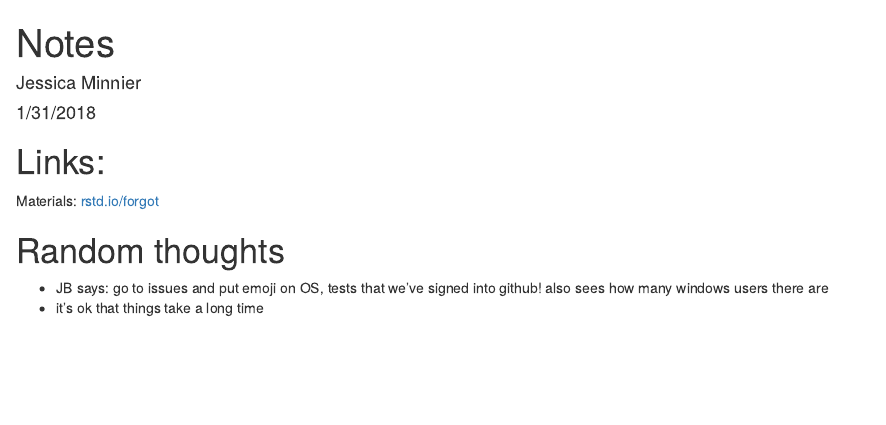
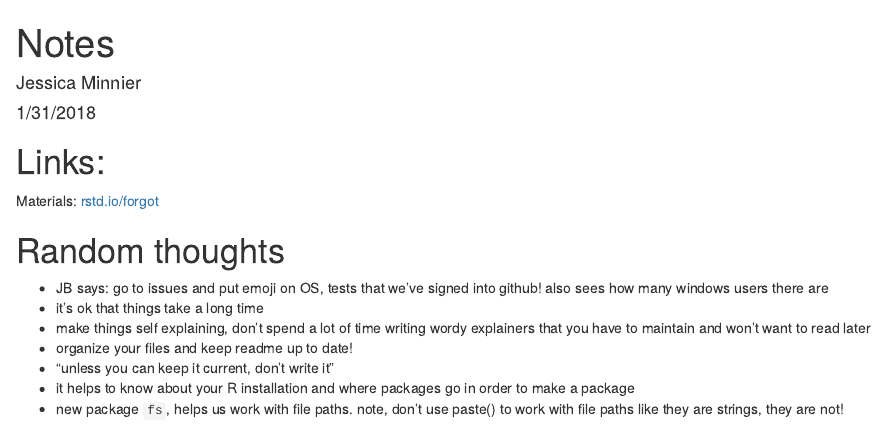
Before and after one commit to jminnier/rstudioconf18_jennybryan_forgot, an R Markdown document (notes.Rmd): the page in a window 1100 px wide, from its top. Rendered offline with R 4.5, knitr and Pandoc, with nearby package versions.

Commit message:
update notes, morning

```diff
--- a/notes.Rmd
+++ b/notes.Rmd
@@ -17,3 +17,8 @@ Materials: [rstd.io/forgot](https://github.com/jennybc/what-they-forgot)
 
 - JB says: go to issues and put emoji on OS, tests that we've signed into github! also sees how many windows users there are
 - it's ok that things take a long time
+- make things self explaining, don't spend a lot of time writing wordy explainers that you have to maintain and won't want to read later
+- organize your files and keep readme up to date!
+- "unless you can keep it current, don't write it"
+- it helps to know about your R installation and where packages go in order to make a package
+- new package `fs`, helps us work with file paths. note, don't use paste() to work with file paths like they are strings, they are not!
```
